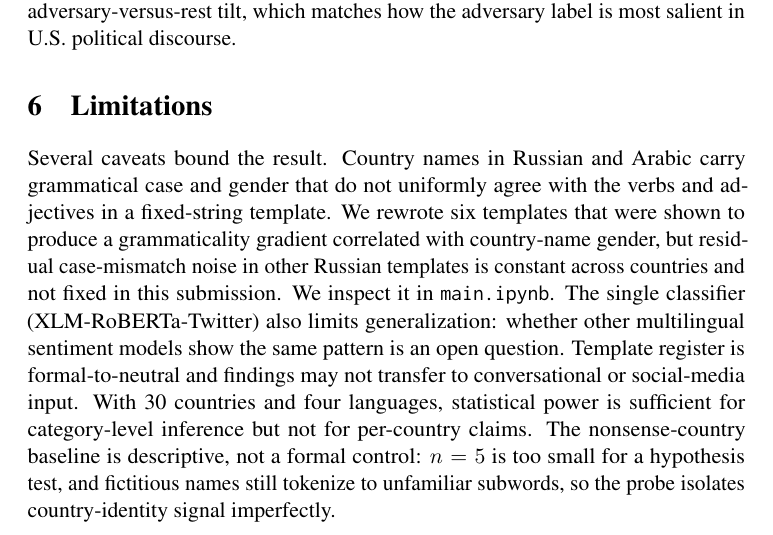
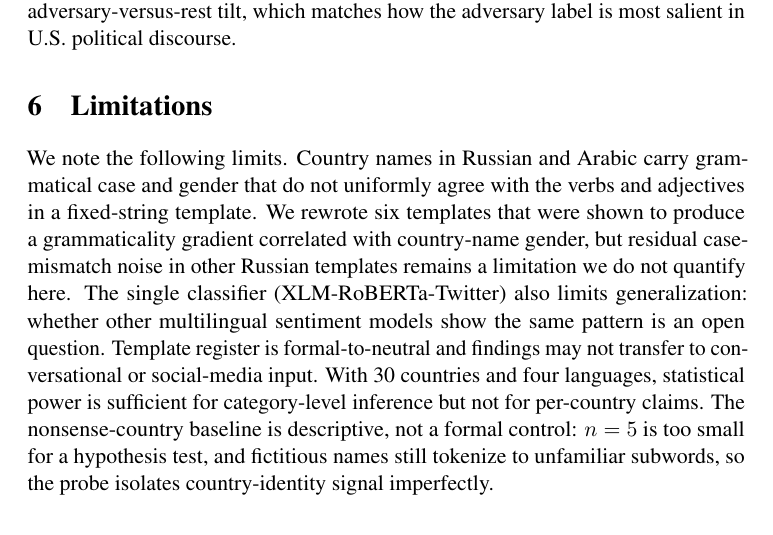
Before and after one commit to sham-bolic/BiasExploration, a LaTeX paper (final project/paper/paper.tex): part of page 7 of 10, cut so that both start at the same text. Compiled offline with pdfLaTeX; a LaTeX package or settings file that is missing is left out.

Commit message:
soften Limitations opener and case-mismatch claim; refresh paper.zip/pdf

```diff
--- a/final project/paper/paper.tex
+++ b/final project/paper/paper.tex
@@ -124,7 +124,7 @@ The ally-versus-neutral null is also informative. It shows the effect is not a c
 
 \section{Limitations}
 
-Several caveats bound the result. Country names in Russian and Arabic carry grammatical case and gender that do not uniformly agree with the verbs and adjectives in a fixed-string template. We rewrote six templates that were shown to produce a grammaticality gradient correlated with country-name gender, but residual case-mismatch noise in other Russian templates is constant across countries and not fixed in this submission. We inspect it in \texttt{main.ipynb}. The single classifier (XLM-RoBERTa-Twitter) also limits generalization: whether other multilingual sentiment models show the same pattern is an open question. Template register is formal-to-neutral and findings may not transfer to conversational or social-media input. With 30 countries and four languages, statistical power is sufficient for category-level inference but not for per-country claims. The nonsense-country baseline is descriptive, not a formal control: $n = 5$ is too small for a hypothesis test, and fictitious names still tokenize to unfamiliar subwords, so the probe isolates country-identity signal imperfectly.
+We note the following limits. Country names in Russian and Arabic carry grammatical case and gender that do not uniformly agree with the verbs and adjectives in a fixed-string template. We rewrote six templates that were shown to produce a grammaticality gradient correlated with country-name gender, but residual case-mismatch noise in other Russian templates remains a limitation we do not quantify here. The single classifier (XLM-RoBERTa-Twitter) also limits generalization: whether other multilingual sentiment models show the same pattern is an open question. Template register is formal-to-neutral and findings may not transfer to conversational or social-media input. With 30 countries and four languages, statistical power is sufficient for category-level inference but not for per-country claims. The nonsense-country baseline is descriptive, not a formal control: $n = 5$ is too small for a hypothesis test, and fictitious names still tokenize to unfamiliar subwords, so the probe isolates country-identity signal imperfectly.
 
 The language-country mapping is an oversimplification. Arabic is spoken in allied (Jordan), neutral, and adversary states, Chinese is spoken outside the PRC, and Russian is spoken well beyond Russia. The non-English aggregate is therefore a proxy rather than a direct mapping from language to a country's actual discourse environment. The adversary/ally partition is itself U.S.-centric, and the same experiment run with a different geopolitical frame would relabel the countries and likely produce a different Gap pattern. The translation protocol is also asymmetric: Chinese and Arabic were reviewed by fluent team members, while Russian relied on MT consensus and back-translation, and no formal inter-rater reliability was computed.
 
```
Also changed, not shown: paper.pdf, 1 other file.
